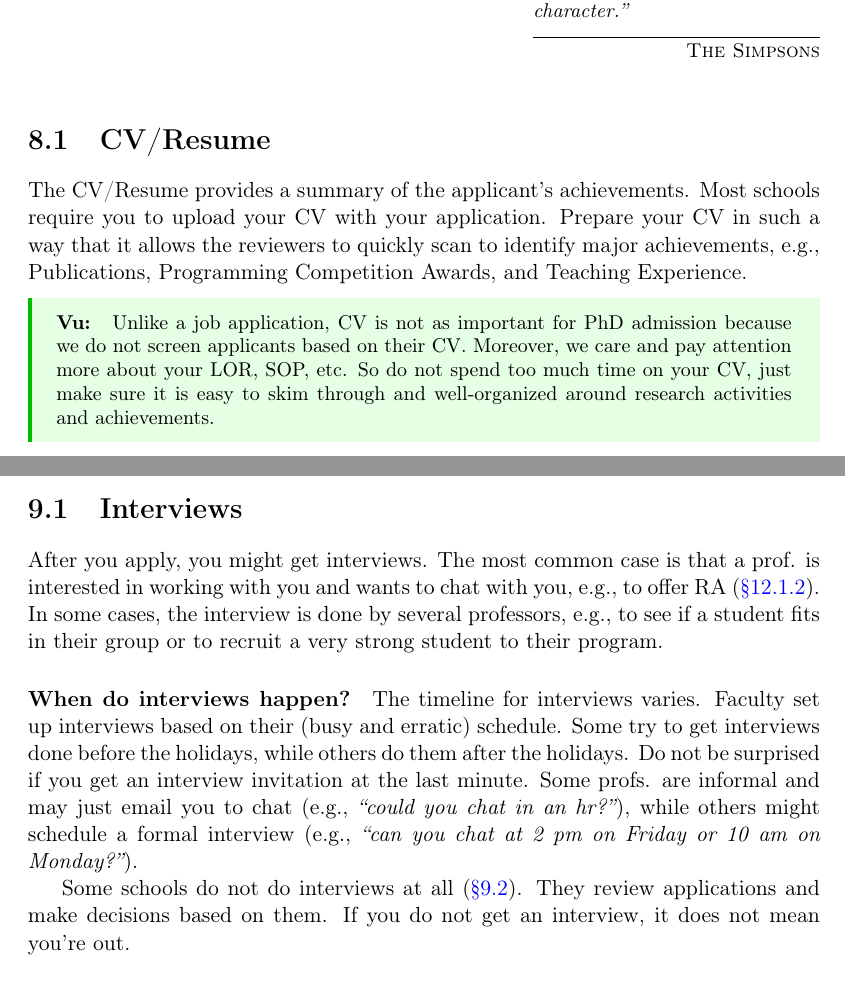
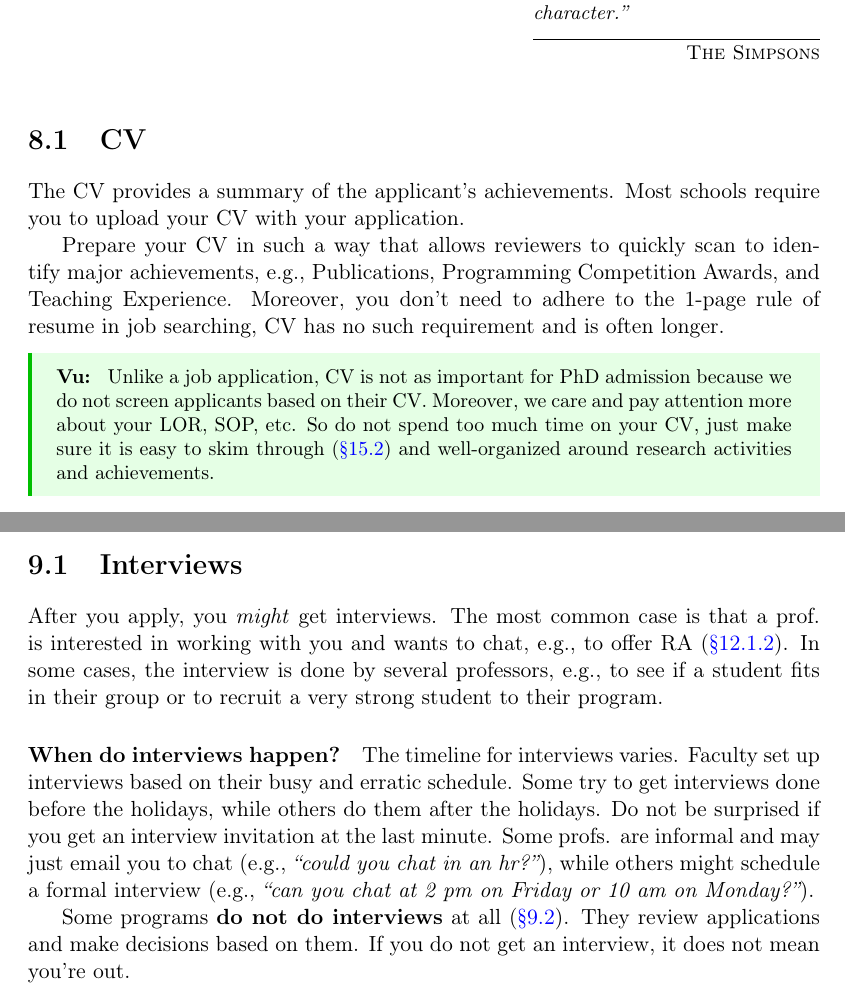
Before and after one commit to nguyenthanhvuh/phd-cs-us, a LaTeX thesis (demystify.tex): two parts of pages 42 and 45 of 108, joined at a grey line, cut so that both start at the same text. Compiled offline with pdfLaTeX.

Commit message:
Updates from Overleaf

```diff
--- a/demystify.tex
+++ b/demystify.tex
@@ -1072,14 +1072,17 @@ Just as with grades (\autoref{chap:your-school}) and GRE, having high scores in
 
 \myepigraphsimpsons{``I'm not a college graduate. I'm not even a high school graduate. But I'm a pretty good judge of character.''}
 
-\section{CV/Resume}
+\section{CV}
 \sectioninfo{Highlight and summarize major achievements, e.g., Publications, Programming Awards}
 
-The CV/Resume provides a summary of the applicant's achievements. Most schools require you to upload your CV with your application.
-Prepare your CV in such a way that it allows the reviewers to quickly scan to identify major achievements, e.g., Publications, Programming Competition Awards, and Teaching Experience.
+The CV provides a summary of the applicant's achievements. Most schools require you to upload your CV with your application.
+
+Prepare your CV in such a way that allows reviewers to quickly scan to identify major achievements, e.g., Publications, Programming Competition Awards, and Teaching Experience.  Moreover, you don't need to adhere to the 1-page rule of resume in job searching, CV has no such requirement and is often longer.
+
+
 
 \begin{commentbox}[Vu:]
-    Unlike a job application, CV is not as important for PhD admission because we do not screen applicants based on their CV.  Moreover, we care and pay attention more about your LOR, SOP, etc.  So do not spend too much time on your CV, just make sure it is easy to skim through and well-organized around research activities and achievements.
+    Unlike a job application, CV is not as important for PhD admission because we do not screen applicants based on their CV.  Moreover, we care and pay attention more about your LOR, SOP, etc.  So do not spend too much time on your CV, just make sure it is easy to skim through (\autoref{sec:ievaluate}) and well-organized around research activities and achievements.
 \end{commentbox}
 
 \section{Writing Sample}\label{sec:writing-sample}
@@ -1102,15 +1105,15 @@ After you submit your applications, the waiting game begins! For many students,
 
 \section{Interviews}\label{sec:interviews}
 
-After you apply, you might get interviews. The most common case is that a prof. is interested in working with you and wants to chat with you, e.g., to offer RA (\autoref{sec:ra}). In some cases, the interview is done by several professors, e.g., to see if a student fits in their group or to recruit a very strong student to their program.
+After you apply, you \emph{might} get interviews. The most common case is that a prof. is interested in working with you and wants to chat, e.g., to offer RA (\autoref{sec:ra}). In some cases, the interview is done by several professors, e.g., to see if a student fits in their group or to recruit a very strong student to their program.
 
 \paragraph{When do interviews happen?}
 
-The timeline for interviews varies.  Faculty set up interviews based on their (busy and erratic) schedule. Some try to get interviews done before the holidays, while others do them after the holidays.
+The timeline for interviews varies.  Faculty set up interviews based on their busy and erratic schedule. Some try to get interviews done before the holidays, while others do them after the holidays.
 Do not be surprised if you get an interview invitation at the last minute. Some profs. are informal and may just email you to chat (e.g., \emph{``could you chat in an hr?''}), while others might schedule a formal interview (e.g., \emph{``can you chat at 2 pm on Friday or 10 am on Monday?''}).
 
 
-Some schools do not do interviews at all (\autoref{sec:no-interview}). They review applications and make decisions based on them.  If you do not get an interview, it does not mean you're out.
+Some programs \textbf{do not do interviews} at all (\autoref{sec:no-interview}). They review applications and make decisions based on them.  If you do not get an interview, it does not mean you're out.
 
 \begin{commentbox}[Vu:]
     At Mason, faculty are encouraged to interview candidates. For very strong candidates, the interview is actually to recruit them.  In some cases a faculty interviews a candidate that they see potential and want to advocate for their admission. Without the interview, such applications may be more likely to be rejected.\\
```
Also changed, not shown: demystify.tex (8 more changed lines).
